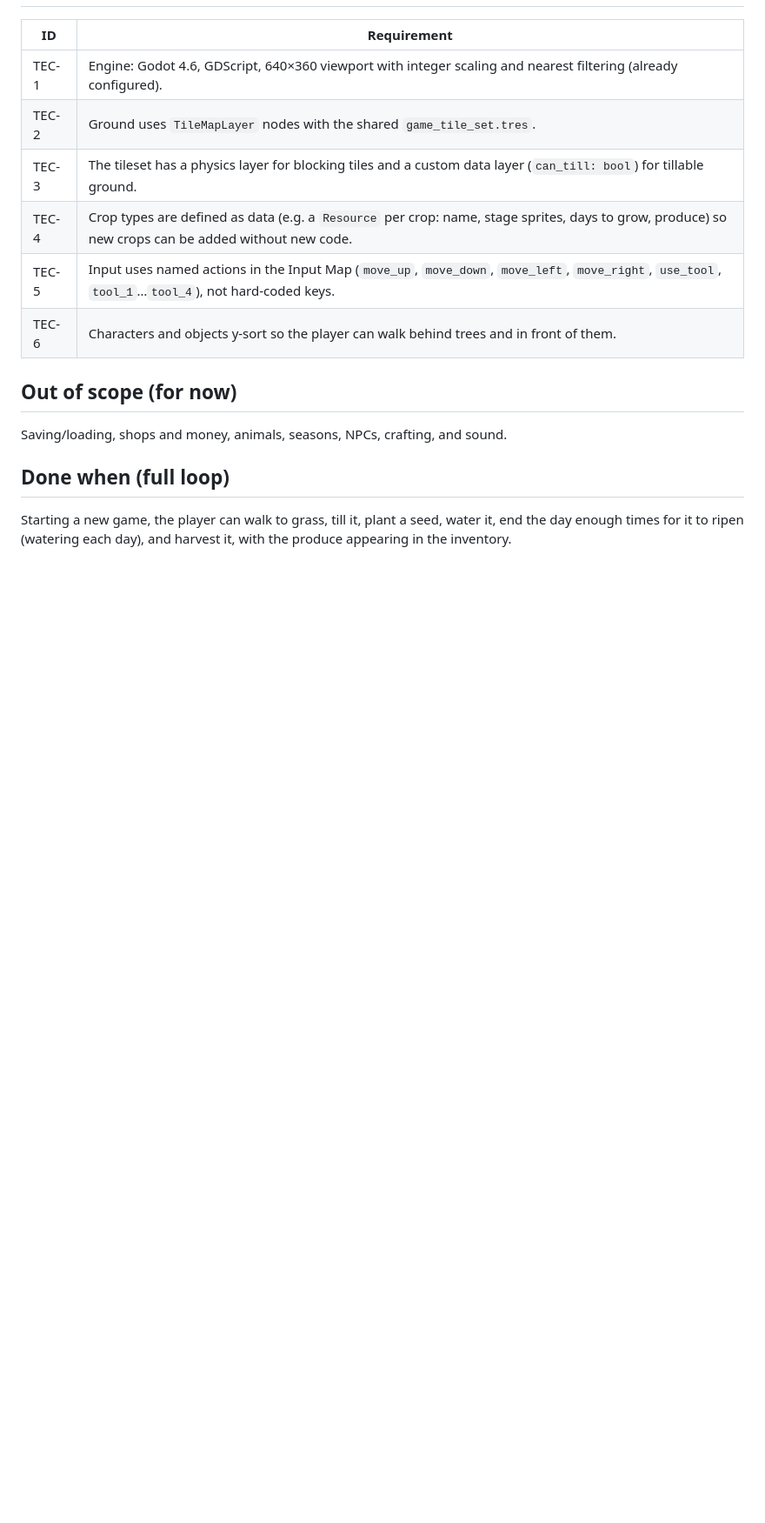
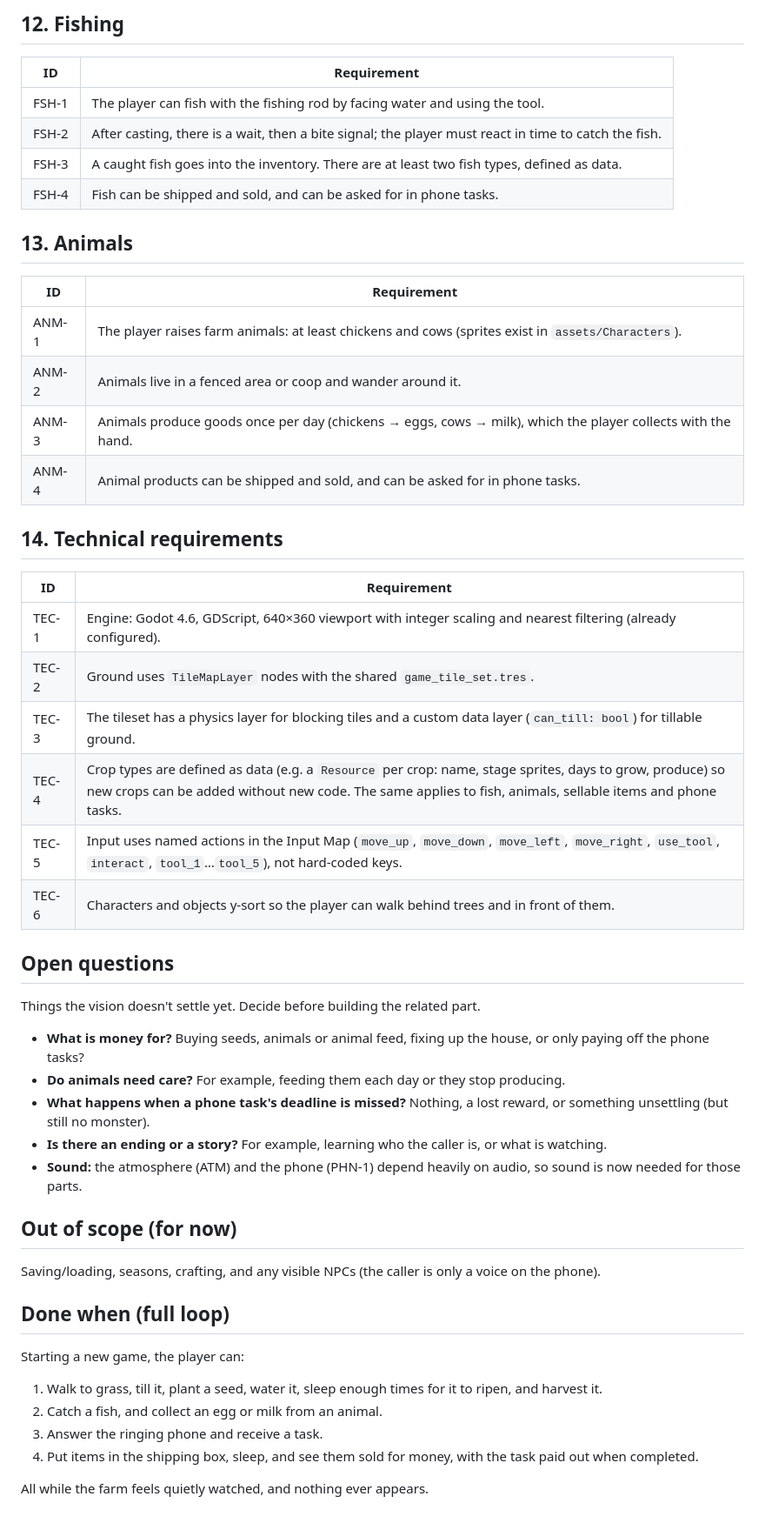
Before and after one commit to LukeCheese-17/2D-Farming-Game, a Markdown page: REQUIREMENTS.md, the part around one of its changes. Shown at 87% size. GitHub-like rendering; blank space fills up the shorter version.

```diff
--- a/REQUIREMENTS.md
+++ b/REQUIREMENTS.md
@@ -73,17 +121,52 @@ A top-down 2D farming game built in Godot 4.6 (GDScript). The core loop is:
+## 12. Fishing
+
+| ID | Requirement |
+|----|-------------|
+| FSH-1 | The player can fish with the fishing rod by facing water and using the tool. |
+| FSH-2 | After casting, there is a wait, then a bite signal; the player must react in time to catch the fish. |
+| FSH-3 | A caught fish goes into the inventory. There are at least two fish types, defined as data. |
+| FSH-4 | Fish can be shipped and sold, and can be asked for in phone tasks. |
+
+## 13. Animals
+
+| ID | Requirement |
+|----|-------------|
+| ANM-1 | The player raises farm animals: at least chickens and cows (sprites exist in `assets/Characters`). |
+| ANM-2 | Animals live in a fenced area or coop and wander around it. |
+| ANM-3 | Animals produce goods once per day (chickens → eggs, cows → milk), which the player collects with the hand. |
+| ANM-4 | Animal products can be shipped and sold, and can be asked for in phone tasks. |
+
+## 14. Technical requirements
 
 | ID | Requirement |
 |----|-------------|
 | TEC-1 | Engine: Godot 4.6, GDScript, 640×360 viewport with integer scaling and nearest filtering (already configured). |
 | TEC-2 | Ground uses `TileMapLayer` nodes with the shared `game_tile_set.tres`. |
 | TEC-3 | The tileset has a physics layer for blocking tiles and a custom data layer (`can_till: bool`) for tillable ground. |
-| TEC-4 | Crop types are defined as data (e.g. a `Resource` per crop: name, stage sprites, days to grow, produce) so new crops can be added without new code. |
-| TEC-5 | Input uses named actions in the Input Map (`move_up`, `move_down`, `move_left`, `move_right`, `use_tool`, `tool_1`…`tool_4`), not hard-coded keys. |
+| TEC-4 | Crop types are defined as data (e.g. a `Resource` per crop: name, stage sprites, days to grow, produce) so new crops can be added without new code. The same applies to fish, animals, sellable items and phone tasks. |
+| TEC-5 | Input uses named actions in the Input Map (`move_up`, `move_down`, `move_left`, `move_right`, `use_tool`, `interact`, `tool_1`…`tool_5`), not hard-coded keys. |
 | TEC-6 | Characters and objects y-sort so the player can walk behind trees and in front of them. |
+
+## Open questions
+
+Things the vision doesn't settle yet. Decide before building the related part.
+
+- **What is money for?** Buying seeds, animals or animal feed, fixing up the house, or only paying off the phone tasks?
+- **Do animals need care?** For example, feeding them each day or they stop producing.
+- **What happens when a phone task's deadline is missed?** Nothing, a lost reward, or something unsettling (but still no monster).
+- **Is there an ending or a story?** For example, learning who the caller is, or what is watching.
+- **Sound:** the atmosphere (ATM) and the phone (PHN-1) depend heavily on audio, so sound is now needed for those parts.
 
 ## Out of scope (for now)
 
-Saving/loading, shops and money, animals, seasons, NPCs, crafting, and sound.
+Saving/loading, seasons, crafting, and any visible NPCs (the caller is only a voice on the phone).
 
 ## Done when (full loop)
 
-Starting a new game, the player can walk to grass, till it, plant a seed, water it, end the day enough times for it to ripen (watering each day), and harvest it, with the produce appearing in the inventory.
+Starting a new game, the player can:
+1. Walk to grass, till it, plant a seed, water it, sleep enough times for it to ripen, and harvest it.
+2. Catch a fish, and collect an egg or milk from an animal.
+3. Answer the ringing phone and receive a task.
+4. Put items in the shipping box, sleep, and see them sold for money, with the task paid out when completed.
+
+All while the farm feels quietly watched, and nothing ever appears.
```
Also changed, not shown: other parts of REQUIREMENTS.md (+54 -6 lines).
